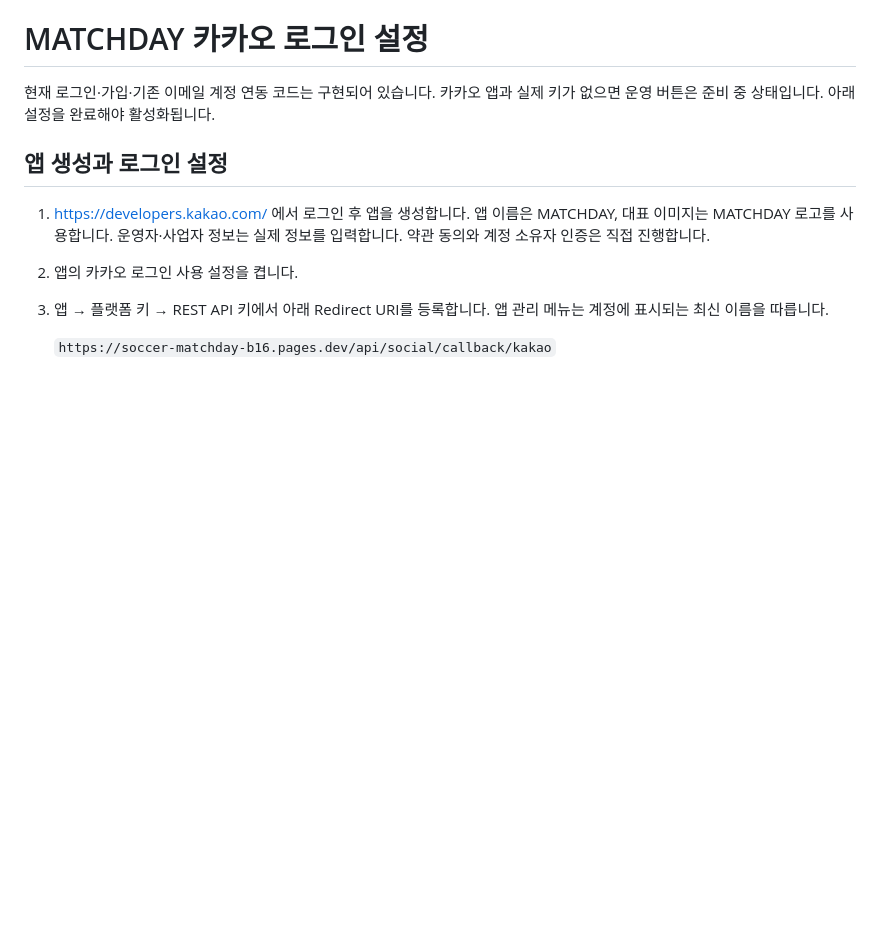
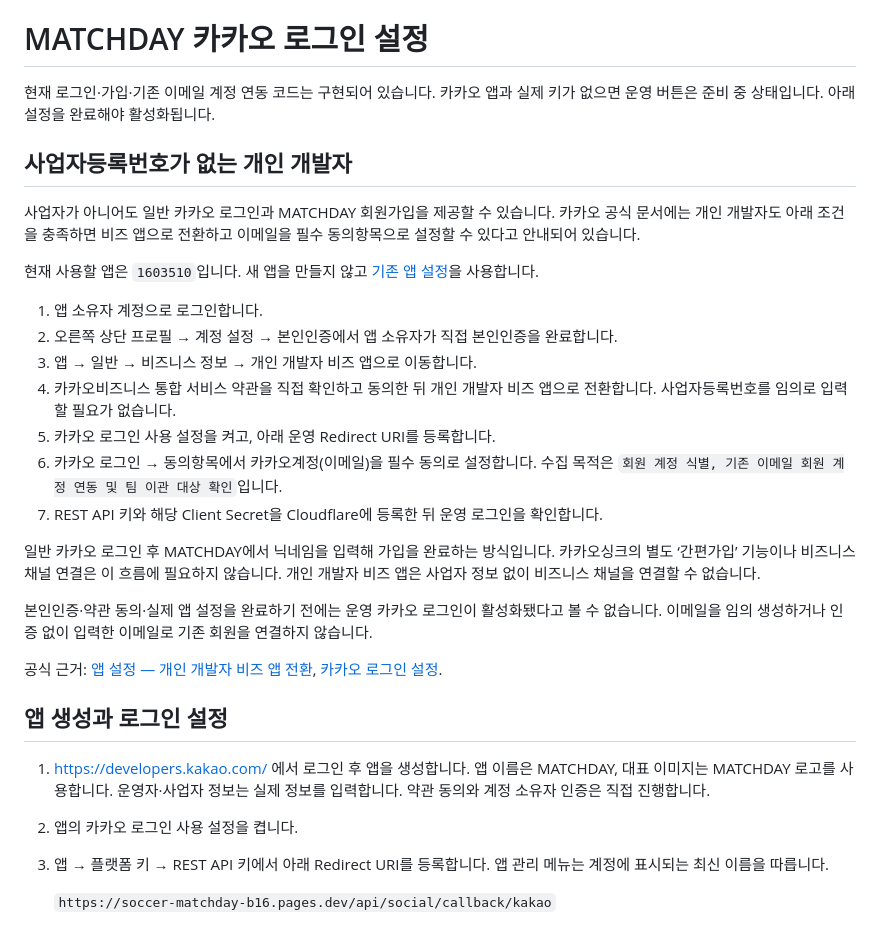
Before and after one commit to llejungho/soccer-matchday, a Markdown page: KAKAO_LOGIN_SETUP.md, the part around the change. Rendered like a GitHub page; blank space fills up the shorter version.

Commit message:
Document Kakao login setup for individual developers

```diff
--- a/KAKAO_LOGIN_SETUP.md
+++ b/KAKAO_LOGIN_SETUP.md
@@ -1,6 +1,26 @@
 # MATCHDAY 카카오 로그인 설정
 
 현재 로그인·가입·기존 이메일 계정 연동 코드는 구현되어 있습니다. 카카오 앱과 실제 키가 없으면 운영 버튼은 준비 중 상태입니다. 아래 설정을 완료해야 활성화됩니다.
+
+## 사업자등록번호가 없는 개인 개발자
+
+사업자가 아니어도 일반 카카오 로그인과 MATCHDAY 회원가입을 제공할 수 있습니다. 카카오 공식 문서에는 개인 개발자도 아래 조건을 충족하면 비즈 앱으로 전환하고 이메일을 필수 동의항목으로 설정할 수 있다고 안내되어 있습니다.
+
+현재 사용할 앱은 `1603510`입니다. 새 앱을 만들지 않고 [기존 앱 설정](https://developers.kakao.com/console/app/1603510/config)을 사용합니다.
+
+1. 앱 소유자 계정으로 로그인합니다.
+2. 오른쪽 상단 프로필 → 계정 설정 → 본인인증에서 앱 소유자가 직접 본인인증을 완료합니다.
+3. 앱 → 일반 → 비즈니스 정보 → 개인 개발자 비즈 앱으로 이동합니다.
+4. 카카오비즈니스 통합 서비스 약관을 직접 확인하고 동의한 뒤 개인 개발자 비즈 앱으로 전환합니다. 사업자등록번호를 임의로 입력할 필요가 없습니다.
+5. 카카오 로그인 사용 설정을 켜고, 아래 운영 Redirect URI를 등록합니다.
+6. 카카오 로그인 → 동의항목에서 카카오계정(이메일)을 필수 동의로 설정합니다. 수집 목적은 `회원 계정 식별, 기존 이메일 회원 계정 연동 및 팀 이관 대상 확인`입니다.
+7. REST API 키와 해당 Client Secret을 Cloudflare에 등록한 뒤 운영 로그인을 확인합니다.
+
+일반 카카오 로그인 후 MATCHDAY에서 닉네임을 입력해 가입을 완료하는 방식입니다. 카카오싱크의 별도 ‘간편가입’ 기능이나 비즈니스 채널 연결은 이 흐름에 필요하지 않습니다. 개인 개발자 비즈 앱은 사업자 정보 없이 비즈니스 채널을 연결할 수 없습니다.
+
+본인인증·약관 동의·실제 앱 설정을 완료하기 전에는 운영 카카오 로그인이 활성화됐다고 볼 수 없습니다. 이메일을 임의 생성하거나 인증 없이 입력한 이메일로 기존 회원을 연결하지 않습니다.
+
+공식 근거: [앱 설정 — 개인 개발자 비즈 앱 전환](https://developers.kakao.com/docs/ko/app-setting/app), [카카오 로그인 설정](https://developers.kakao.com/docs/ko/kakaologin/prerequisite).
 
 ## 앱 생성과 로그인 설정
 
```
